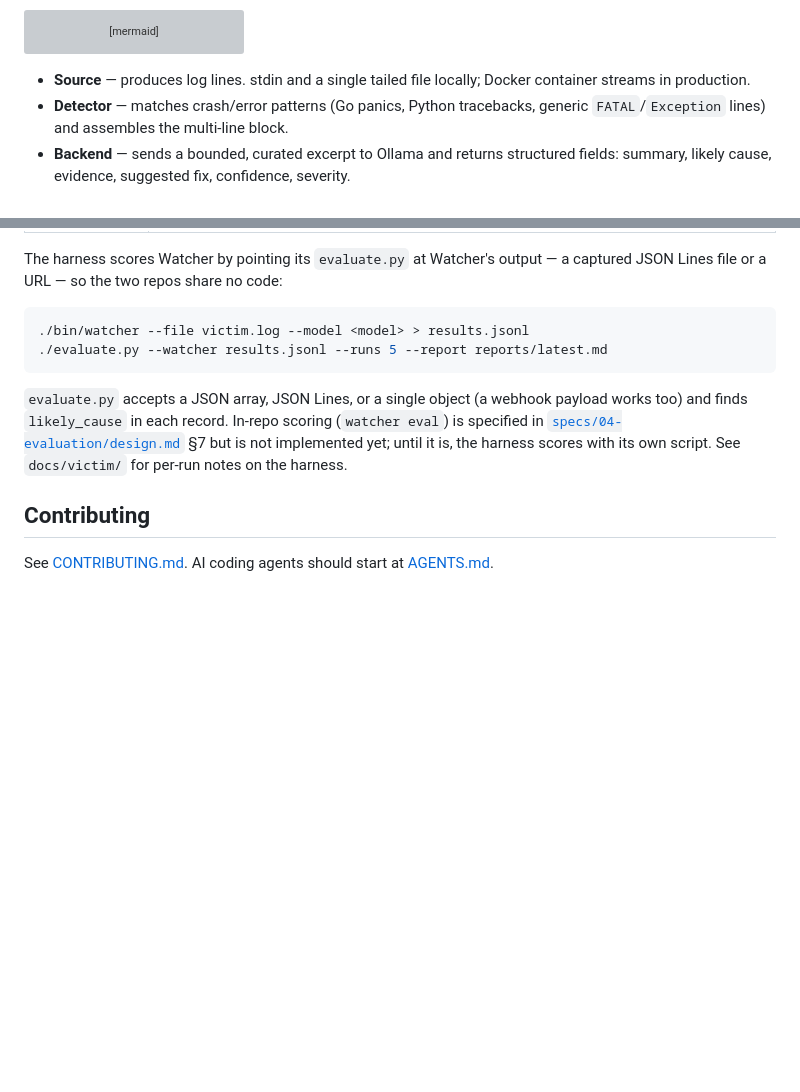
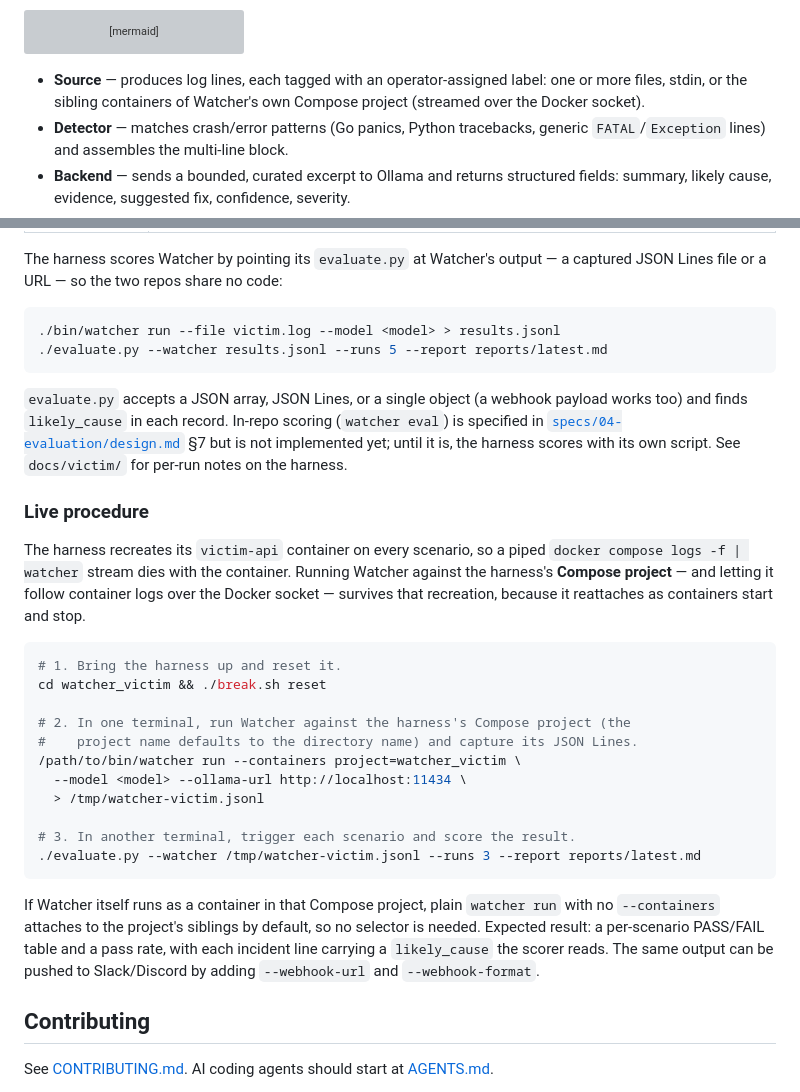
Before and after one commit to shaheeranser/watcher, a Markdown page: README.md, 2 parts joined by grey strips. Rendered like a GitHub page; blank space fills up the shorter version; grey boxes are pictures that could not be loaded.

````diff
--- a/README.md
+++ b/README.md
@@ -104,8 +129,9 @@ flowchart LR
     backend -->|structured explanation| sinks
 ```
 
-- **Source** — produces log lines. stdin and a single tailed file locally;
-  Docker container streams in production.
+- **Source** — produces log lines, each tagged with an operator-assigned label:
+  one or more files, stdin, or the sibling containers of Watcher's own Compose
+  project (streamed over the Docker socket).
 - **Detector** — matches crash/error patterns (Go panics, Python tracebacks,
   generic `FATAL`/`Exception` lines) and assembles the multi-line block.
 - **Backend** — sends a bounded, curated excerpt to Ollama and returns
@@ -153,7 +183,7 @@ The harness scores Watcher by pointing its `evaluate.py` at Watcher's output —
 a captured JSON Lines file or a URL — so the two repos share no code:
 
 ```sh
-./bin/watcher --file victim.log --model <model> > results.jsonl
+./bin/watcher run --file victim.log --model <model> > results.jsonl
 ./evaluate.py --watcher results.jsonl --runs 5 --report reports/latest.md
 ```
 
@@ -164,6 +194,35 @@ payload works too) and finds `likely_cause` in each record. In-repo scoring
 implemented yet; until it is, the harness scores with its own script. See
 `docs/victim/` for per-run notes on the harness.
 
+### Live procedure
+
+The harness recreates its `victim-api` container on every scenario, so a piped
+`docker compose logs -f | watcher` stream dies with the container. Running
+Watcher against the harness's **Compose project** — and letting it follow
+container logs over the Docker socket — survives that recreation, because it
+reattaches as containers start and stop.
+
+```sh
+# 1. Bring the harness up and reset it.
+cd watcher_victim && ./break.sh reset
+
+# 2. In one terminal, run Watcher against the harness's Compose project (the
+#    project name defaults to the directory name) and capture its JSON Lines.
+/path/to/bin/watcher run --containers project=watcher_victim \
+  --model <model> --ollama-url http://localhost:11434 \
+  > /tmp/watcher-victim.jsonl
+
+# 3. In another terminal, trigger each scenario and score the result.
+./evaluate.py --watcher /tmp/watcher-victim.jsonl --runs 3 --report reports/latest.md
+```
+
+If Watcher itself runs as a container in that Compose project, plain
+`watcher run` with no `--containers` attaches to the project's siblings by
+default, so no selector is needed. Expected result: a per-scenario PASS/FAIL
+table and a pass rate, with each incident line carrying a `likely_cause` the
+scorer reads. The same output can be pushed to Slack/Discord by adding
+`--webhook-url` and `--webhook-format`.
+
 ## Contributing
 
 See [CONTRIBUTING.md](./CONTRIBUTING.md). AI coding agents should start at
````
Also changed, not shown: other parts of README.md (+34 -5 lines), specs/01b-runtime/design.md (added, +373 -0 lines), specs/01b-runtime/tasks.md (added, +122 -0 lines).
